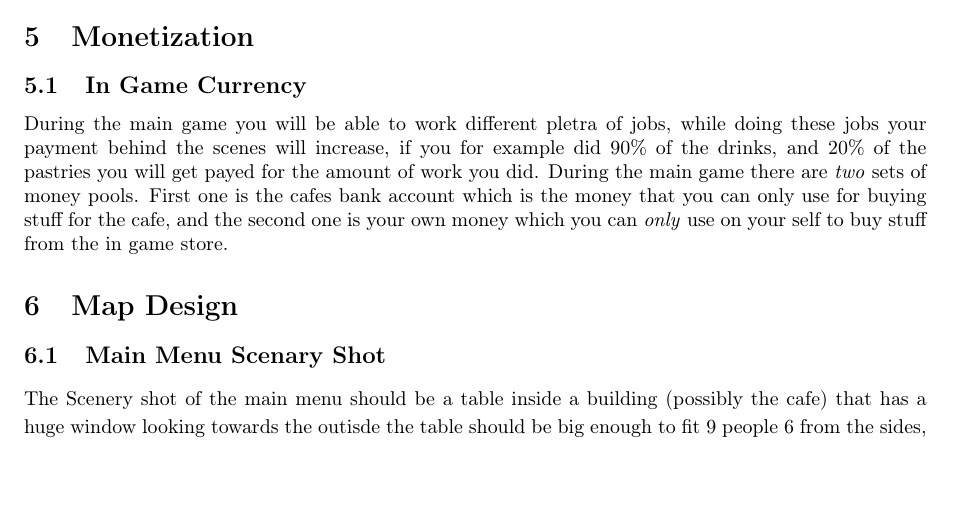
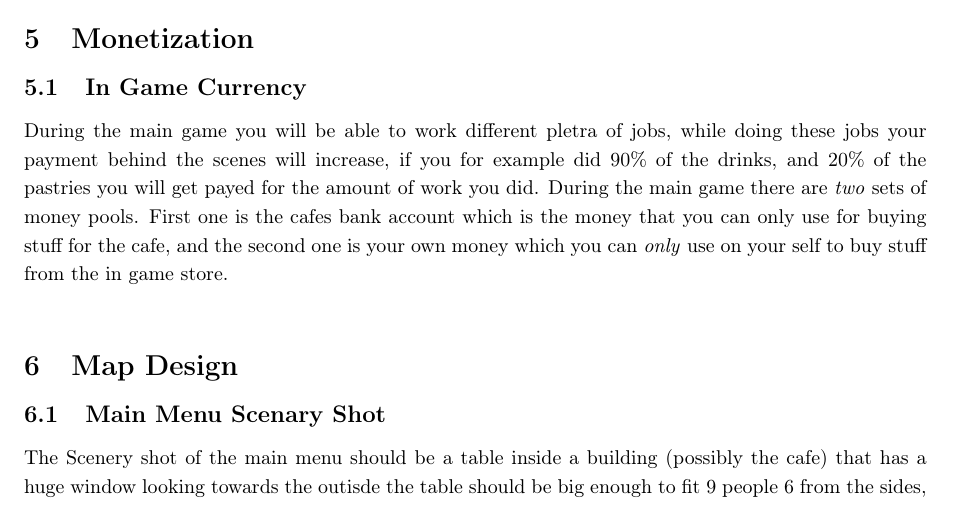
Before and after one commit to MallocF/PixelCafeDocumentation, a LaTeX paper (gameDoc.tex): part of page 18 of 18, cut so that both start at the same text. Compiled offline with pdfLaTeX.

Commit message:
Add spacing of 1.2 to In Game Currency sub section

```diff
--- a/gameDoc.tex
+++ b/gameDoc.tex
@@ -800,11 +800,13 @@
 
     \linkSection{Monetization}
                 \subsection{In Game Currency}
-                    \noindent During the main game you will be able to work different pletra of jobs, while doing these jobs
-                    your payment behind the scenes will increase, if you for example did 90\% of the drinks, and 20\% of the pastries
-                    you will get payed for the amount of work you did. During the main game there are \emph{two} sets of money pools. First one
-                    is the cafes bank account which is the money that you can only use for buying stuff for the cafe, and the second one is
-                    your own money which you can \emph{only} use on your self to buy stuff from the in game store.
+                    \begin{spacing}{1.2}
+                        \noindent During the main game you will be able to work different pletra of jobs, while doing these jobs
+                        your payment behind the scenes will increase, if you for example did 90\% of the drinks, and 20\% of the pastries
+                        you will get payed for the amount of work you did. During the main game there are \emph{two} sets of money pools. First one
+                        is the cafes bank account which is the money that you can only use for buying stuff for the cafe, and the second one is
+                        your own money which you can \emph{only} use on your self to buy stuff from the in game store.
+                    \end{spacing}
 
     \linkSection{Map Design}
 
```
Also changed, not shown: gameDoc.pdf.
